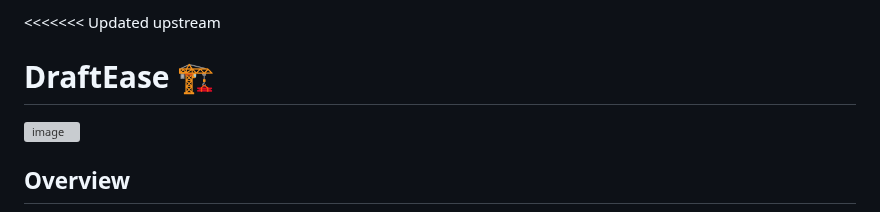
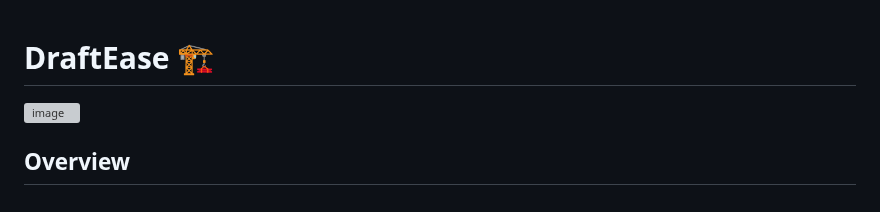
Before and after one commit to SRILSHUKLA/AUTOCAD-PLAN-GENERATOR, a Markdown page: README.md, the part around the change. Rendered like a GitHub page; grey boxes are pictures that could not be loaded.

```diff
--- a/README.md
+++ b/README.md
@@ -1,4 +1,3 @@
-<<<<<<< Updated upstream
 # DraftEase 🏗️
 ![image](https://github.com/user-attachments/assets/44b2aa51-38da-48ad-8b8a-8aeb9a9d45d4)
 
```
